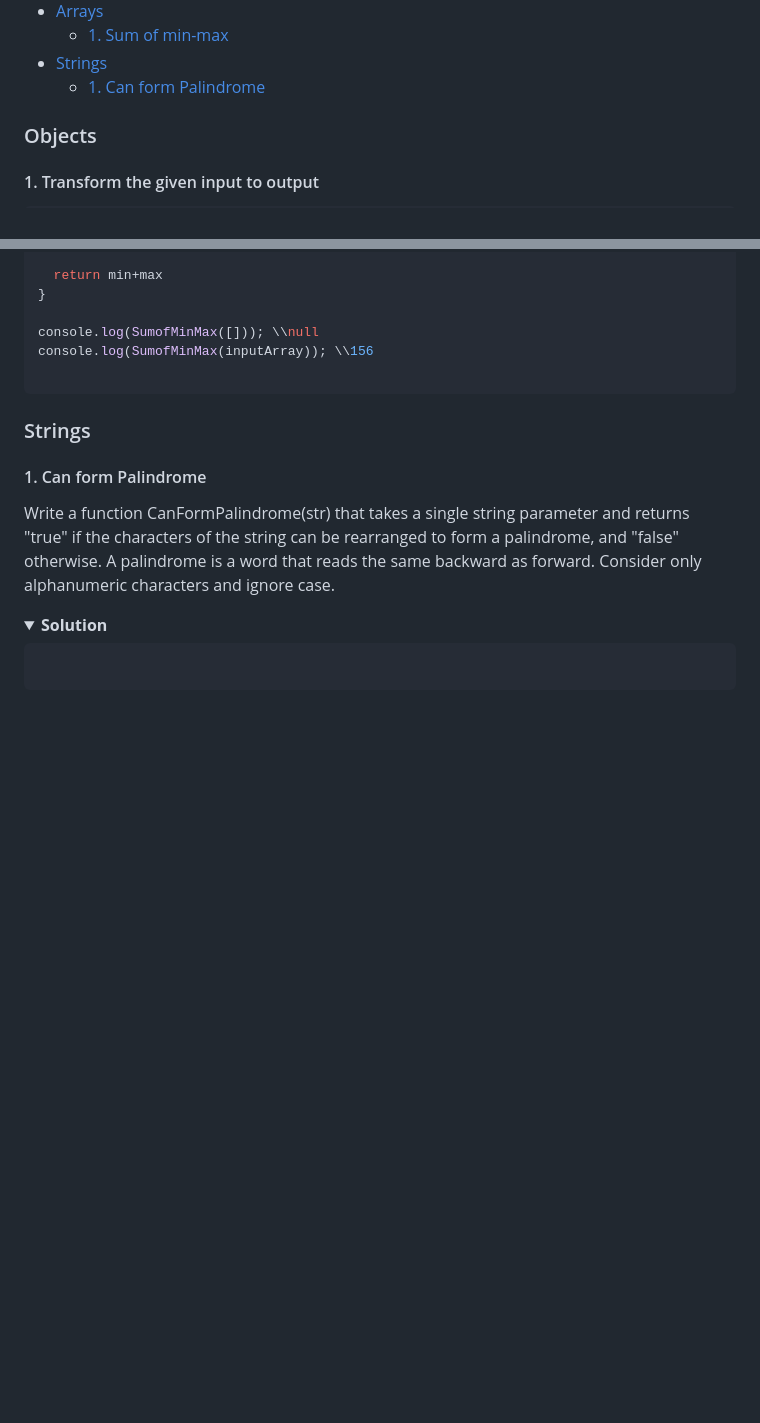
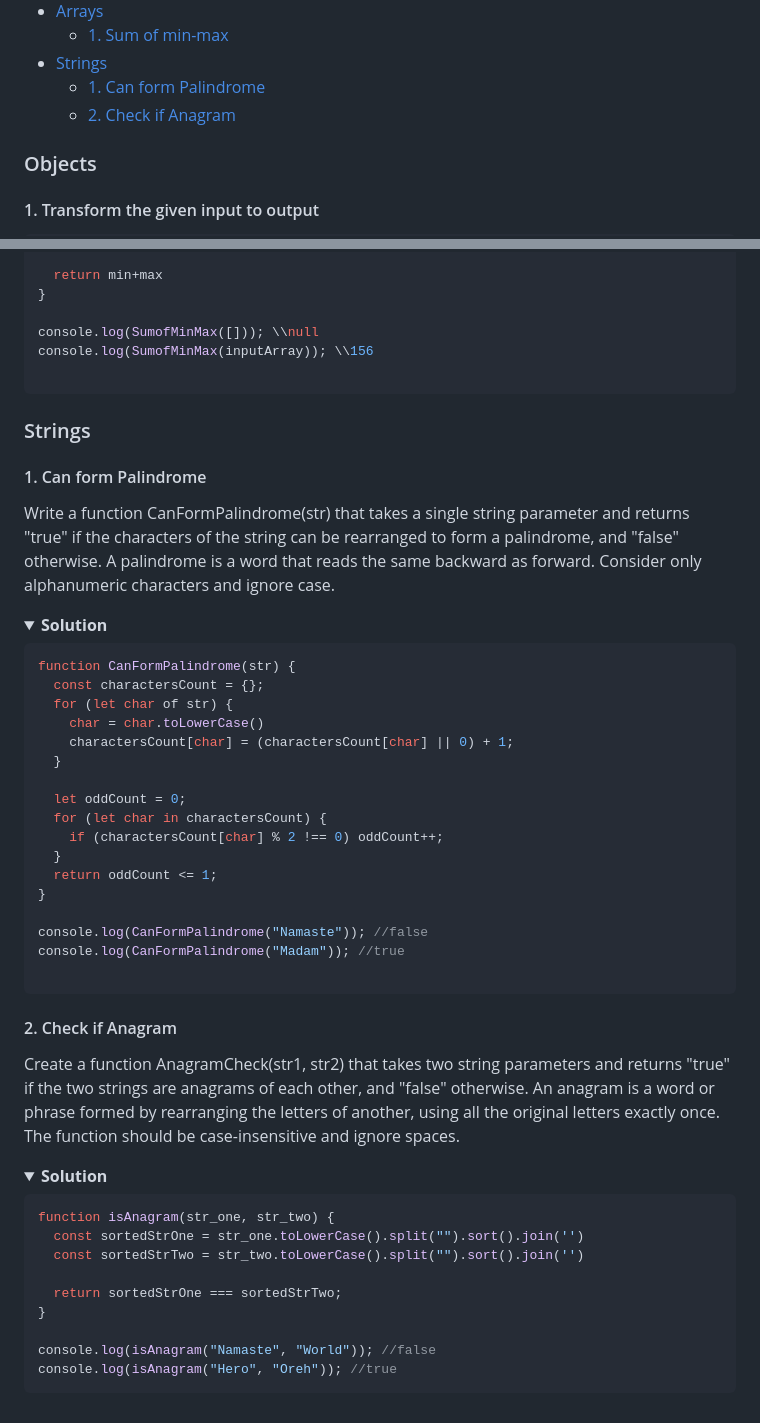
Before and after one commit to srivenkat13/js-practice, a Markdown page: README.md, 2 parts joined by grey strips. Rendered like a GitHub page; folded sections open; blank space fills up the shorter version.

Commit message:
String.2.CheckIfAnagram

````diff
--- a/README.md
+++ b/README.md
@@ -15,6 +15,7 @@
   - [1. Sum of min-max](#1-sum-of-min-max)
 - [Strings](#strings)
   - [1. Can form Palindrome](#1-can-form-palindrome)
+  - [2. Check if Anagram](#2-check-if-anagram)
 </details>
 
 ###  Objects
@@ -392,7 +393,41 @@ Write a function CanFormPalindrome(str) that takes a single string parameter and
 <details><summary><b>Solution</b></summary>
 
 ``` js
+function CanFormPalindrome(str) {
+  const charactersCount = {};
+  for (let char of str) {
+    char = char.toLowerCase()
+    charactersCount[char] = (charactersCount[char] || 0) + 1;
+  }
+
+  let oddCount = 0;
+  for (let char in charactersCount) {
+    if (charactersCount[char] % 2 !== 0) oddCount++;
+  }
+  return oddCount <= 1;
+}
+
+console.log(CanFormPalindrome("Namaste")); //false
+console.log(CanFormPalindrome("Madam")); //true
 
 ```
 
 </details>
+
+#### 2. Check if Anagram
+Create a function AnagramCheck(str1, str2) that takes two string parameters and returns "true" if the two strings are anagrams of each other, and "false" otherwise. An anagram is a word or phrase formed by rearranging the letters of another, using all the original letters exactly once. The function should be case-insensitive and ignore spaces.
+
+<details><summary><b>Solution</b></summary>
+
+``` js
+function isAnagram(str_one, str_two) {
+  const sortedStrOne = str_one.toLowerCase().split("").sort().join('')
+  const sortedStrTwo = str_two.toLowerCase().split("").sort().join('')
+
+  return sortedStrOne === sortedStrTwo;
+}
+
+console.log(isAnagram("Namaste", "World")); //false
+console.log(isAnagram("Hero", "Oreh")); //true
+```
+
````
Also changed, not shown: other parts of README.md (+1 -0 lines).
